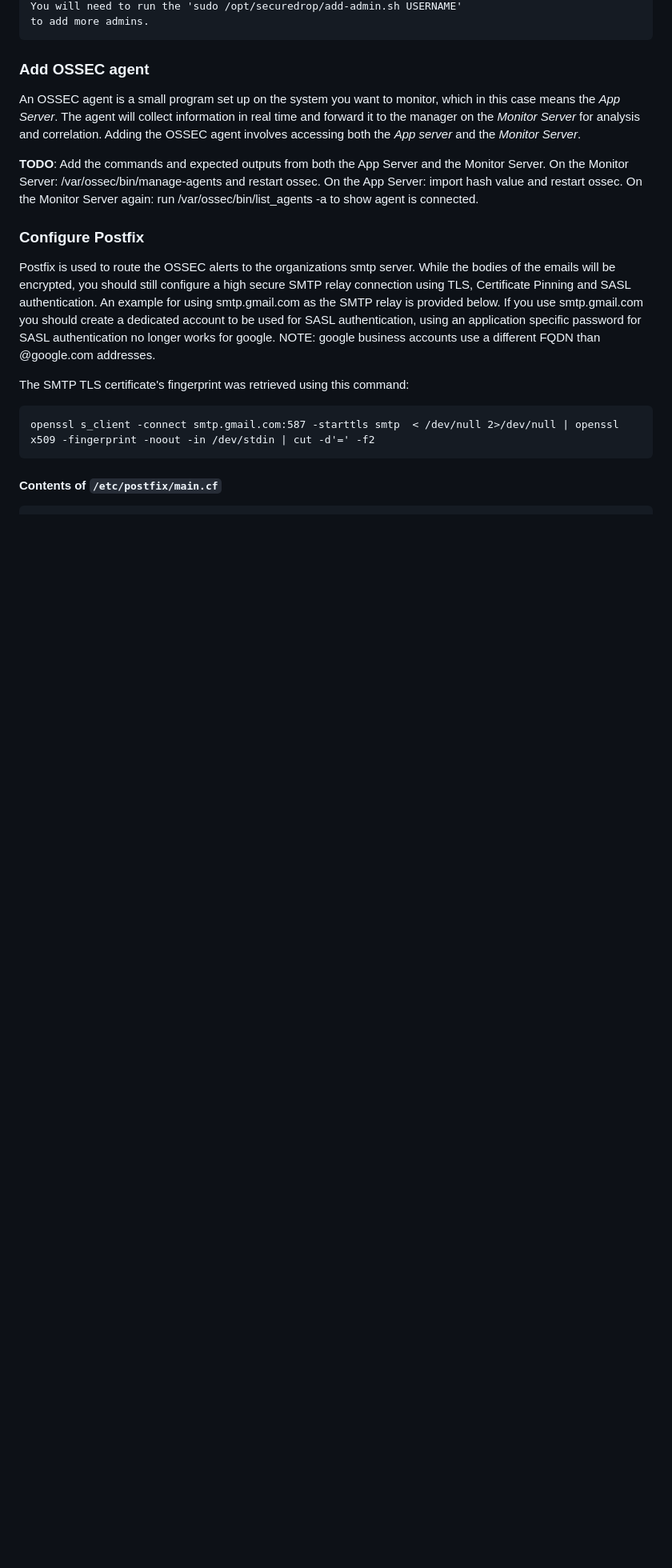
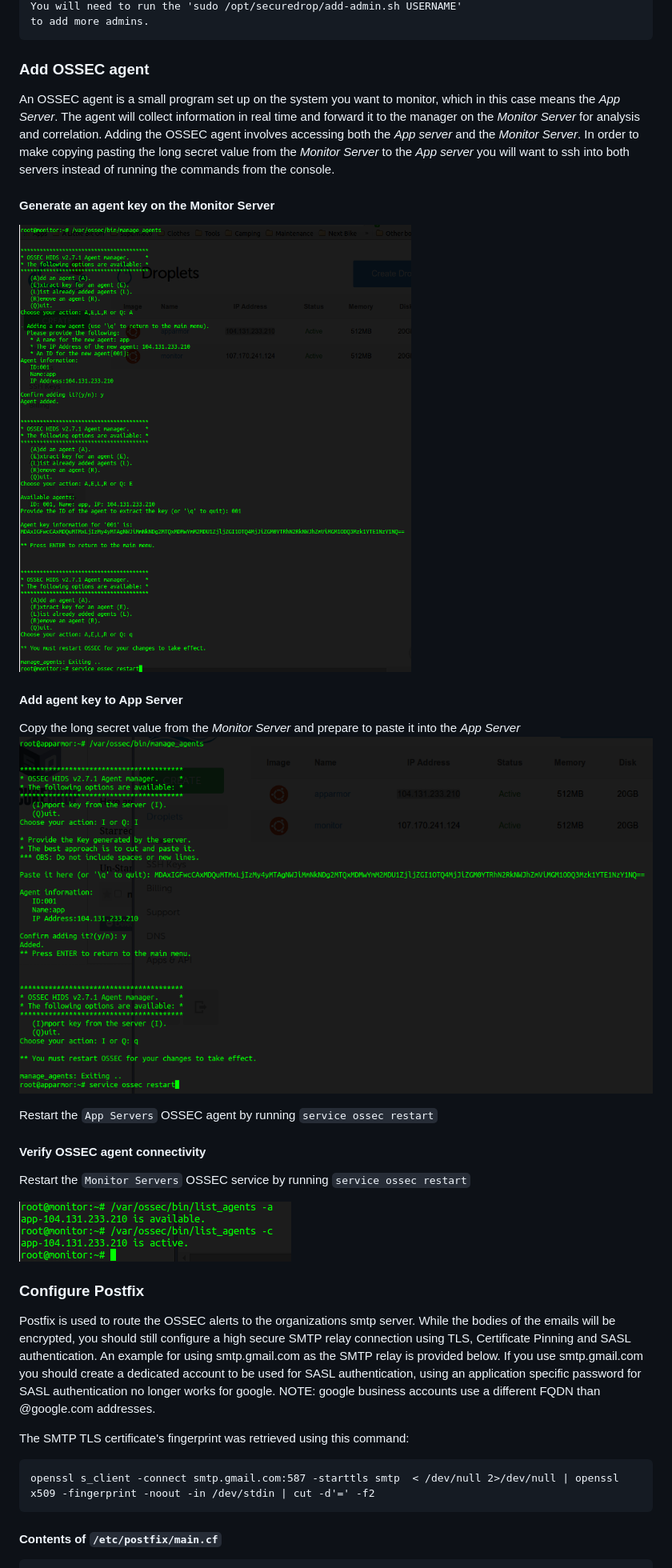
Before and after one commit to freedomofpress/securedrop, a Markdown page: docs/install.md, the part around the change. Shown: that part at 80% size. GitHub-like rendering; pictures changed too: docs/images/install/app-manage-agents.png (added), docs/images/install/monitor-manage-agents.png (added), docs/images/install/monitor-verify-agent.png (added); blank space fills up the shorter version.

Commit message:
added screenshots of adding an ossec agent to app server. The IP addresses shown in the screenshots were for a test environment that has been tore down already so didn't feel the need to scrub them out.

```diff
--- a/docs/install.md
+++ b/docs/install.md
@@ -279,9 +279,24 @@ to add more admins.
 
 ### Add OSSEC agent
 
-An OSSEC agent is a small program set up on the system you want to monitor, which in this case means the *App Server*. The agent will collect information in real time and forward it to the manager on the *Monitor Server* for analysis and correlation. Adding the OSSEC agent involves accessing both the *App server* and the *Monitor Server*.
+An OSSEC agent is a small program set up on the system you want to monitor, which in this case means the *App Server*. The agent will collect information in real time and forward it to the manager on the *Monitor Server* for analysis and correlation. Adding the OSSEC agent involves accessing both the *App server* and the *Monitor Server*. In order to make copying pasting the long secret value from the *Monitor Server* to the *App server* you will want to ssh into both servers instead of running the commands from the console.
 
-**TODO**: Add the commands and expected outputs from both the App Server and the Monitor Server. On the Monitor Server: /var/ossec/bin/manage-agents and restart ossec. On the App Server: import hash value and restart ossec. On the Monitor Server again: run /var/ossec/bin/list_agents -a to show agent is connected.
+#### Generate an agent key on the Monitor Server
+
+![Generate agent key](/docs/images/install/monitor-manage-agents.png)
+
+#### Add agent key to App Server
+
+Copy the long secret value from the *Monitor Server* and prepare to paste it into the *App Server*
+![Add agent key](/docs/images/install/app-manage-agents.png)
+
+Restart the `App Servers` OSSEC agent by running `service ossec restart`
+
+#### Verify OSSEC agent connectivity
+
+Restart the `Monitor Servers` OSSEC service by running `service ossec restart`
+
+![Verify OSSEC agent](/docs/images/install/monitor-verify-agent.png)
 
 ### Configure Postfix
 Postfix is used to route the OSSEC alerts to the organizations smtp server. While the bodies of the emails will be encrypted, you should still configure a high secure SMTP relay connection using TLS, Certificate Pinning and SASL authentication. An example for using smtp.gmail.com as the SMTP relay is provided below. If you use smtp.gmail.com you should create a dedicated account to be used for SASL authentication, using an application specific password for SASL authentication no longer works for google. NOTE: google business accounts use a different FQDN than @google.com addresses.
```
